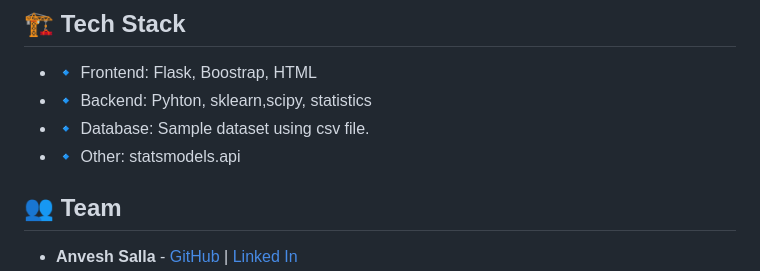
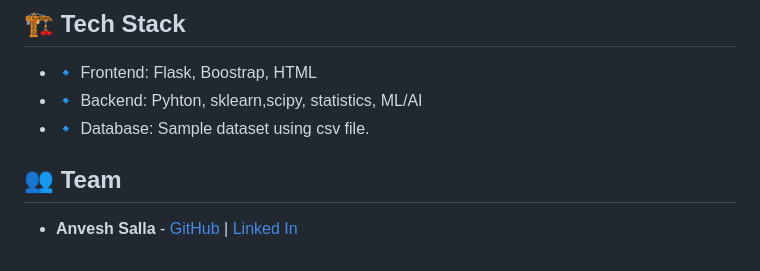
Before and after one commit to ewfx/sradg-aagni, a Markdown page: README.md, the part around the change printed below. Rendered like a GitHub page.

```diff
--- a/README.md
+++ b/README.md
@@ -105,9 +105,8 @@ Workflow:
 
 ## 🏗️ Tech Stack
 - 🔹 Frontend: Flask, Boostrap, HTML
-- 🔹 Backend: Pyhton, sklearn,scipy, statistics
+- 🔹 Backend: Pyhton, sklearn,scipy, statistics, ML/AI
 - 🔹 Database: Sample dataset using csv file.
-- 🔹 Other: statsmodels.api
 
 ## 👥 Team
 - **Anvesh Salla** - [GitHub](https://github.com/anvis) | [Linked In](https://www.linkedin.com/in/anveshsalla/)
```
Also changed, not shown: other parts of README.md (+2 -2 lines).
